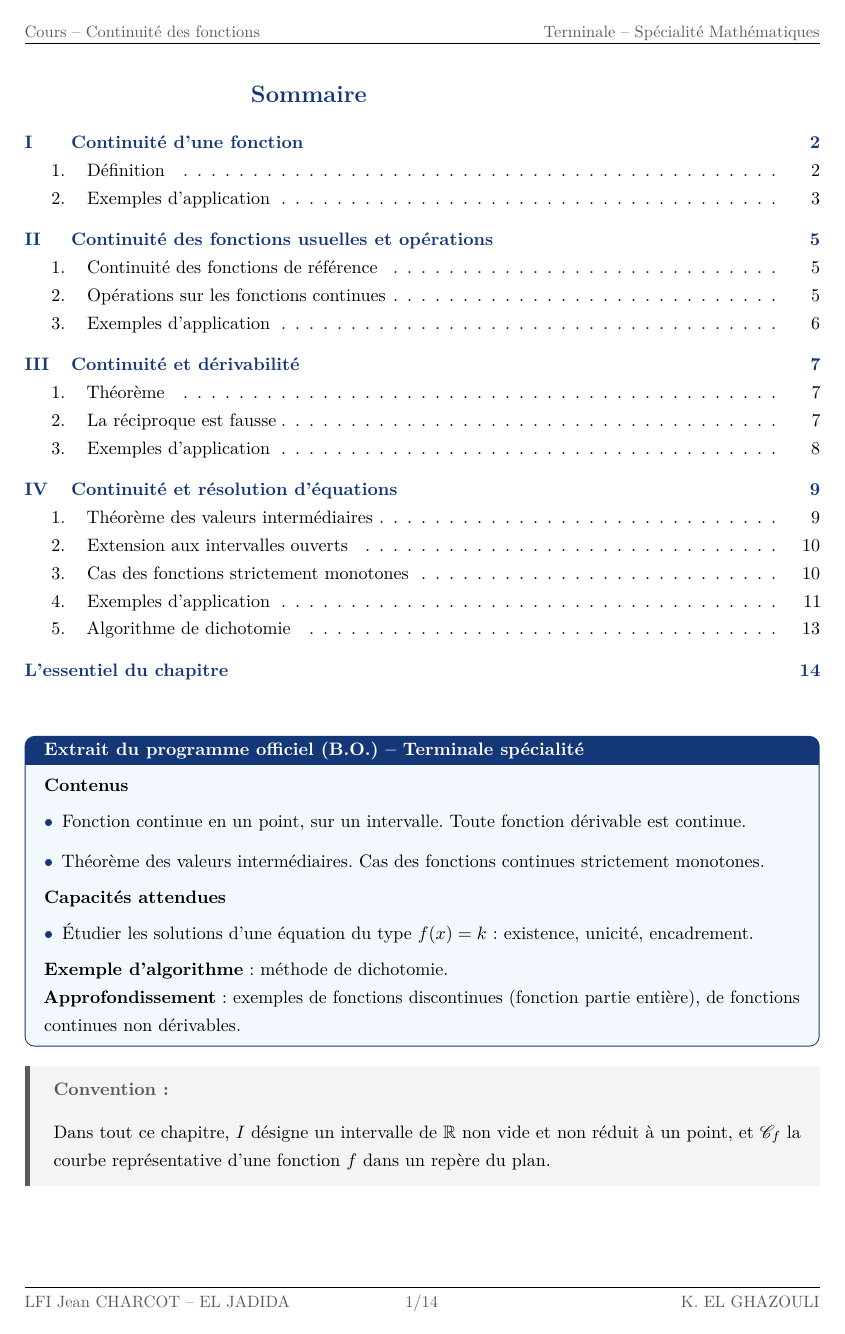
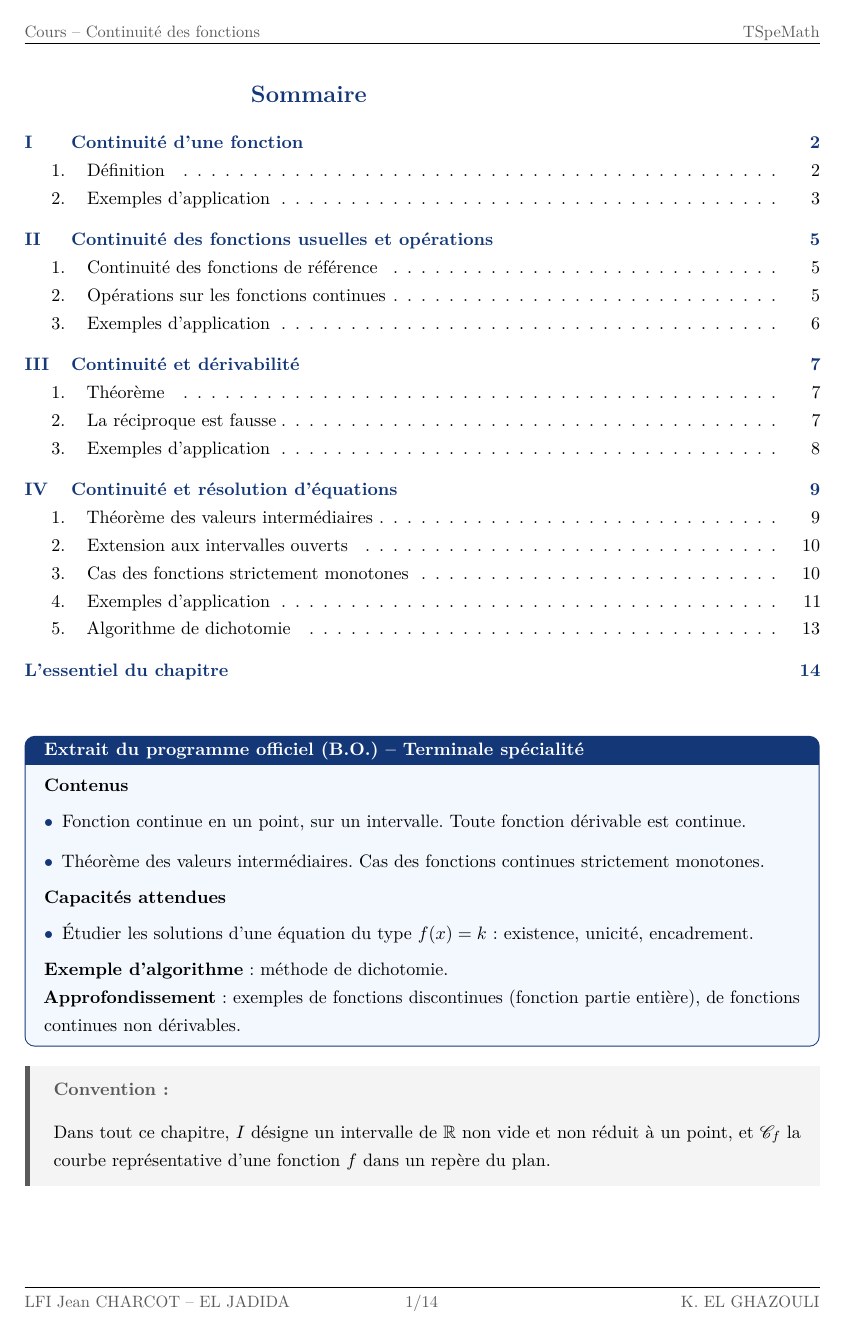
Before and after one commit to kamalelghazouli-boop/Continuit-_des_fonctions, a LaTeX document (continuite_des_fonctions.tex): page 2 of 15. Compiled offline with pdfLaTeX.

Commit message:
En-tête : remplace « Terminale – Spécialité Mathématiques » par « TSpeMath »
Co-Authored-By: Claude Opus 5.5 <noreply@anthropic.com>
Claude-Session: https://claude.ai/code/session_01TcSr6854uVDDgU2jSDJEtd

```diff
--- a/continuite_des_fonctions.tex
+++ b/continuite_des_fonctions.tex
@@ -136,7 +136,7 @@
 \pagestyle{fancy}
 \fancyhf{}
 \fancyhead[L]{\small\color{gris}Cours -- Continuité des fonctions}
-\fancyhead[R]{\small\color{gris}Terminale -- Spécialité Mathématiques}
+\fancyhead[R]{\small\color{gris}TSpeMath}
 \fancyfoot[L]{\small\color{gris}LFI Jean CHARCOT -- EL JADIDA}
 \fancyfoot[C]{\small\color{gris}\thepage/\pageref{LastPage}}
 \fancyfoot[R]{\small\color{gris}K. EL GHAZOULI}
```
Also changed, not shown: continuite_des_fonctions.pdf.
